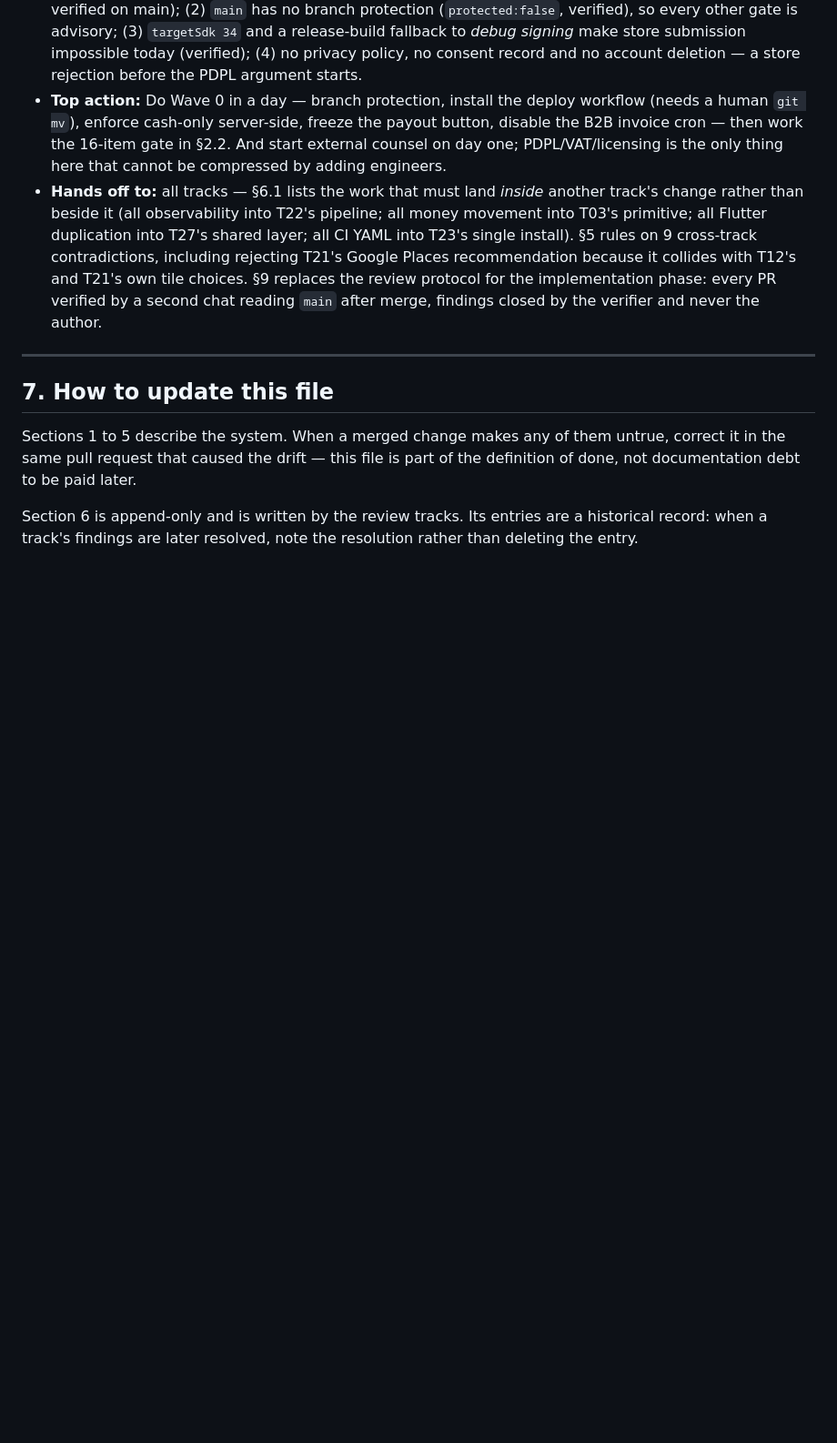
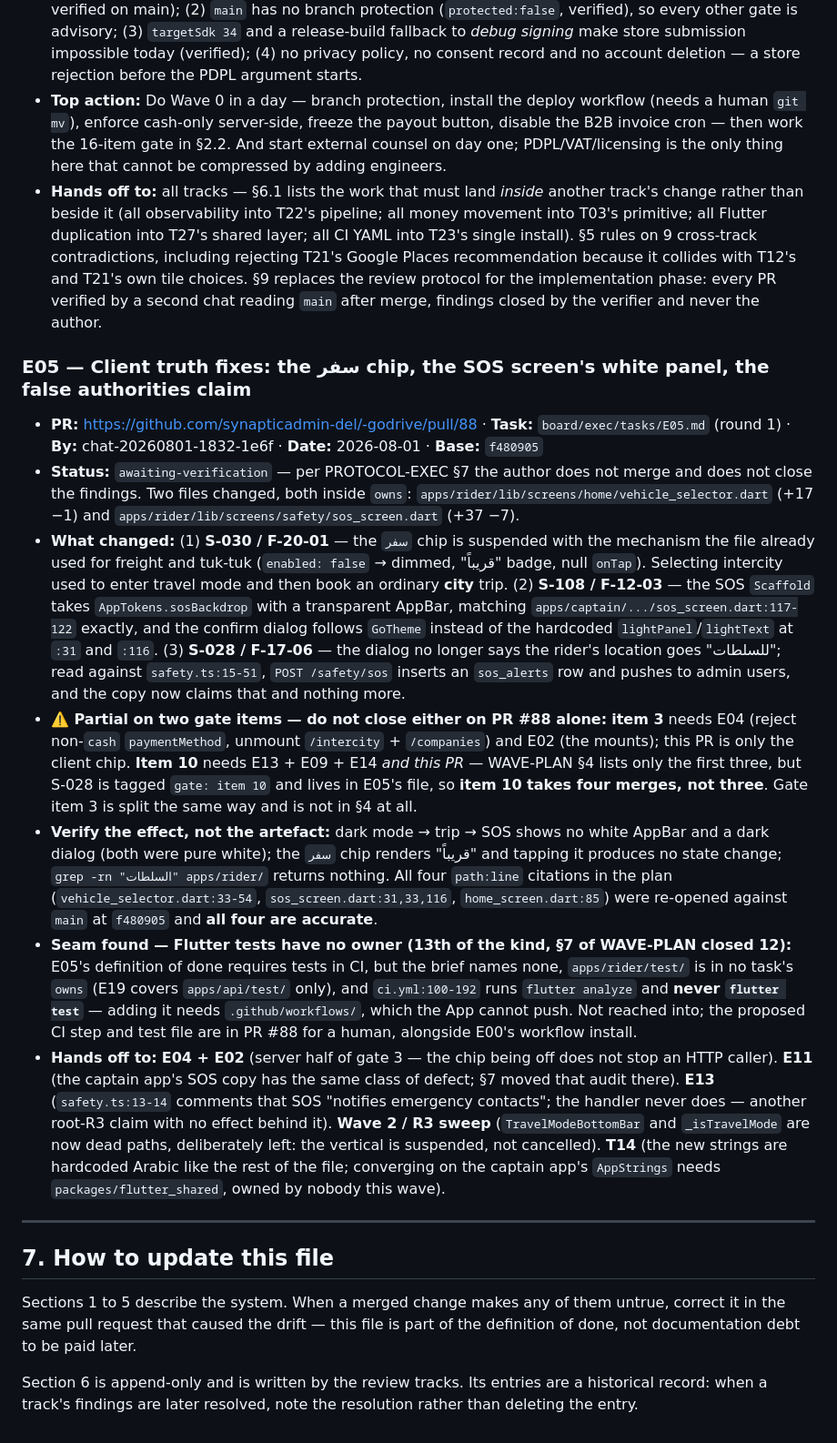
Before and after one commit to synapticadmin-del/-godrive, a Markdown page: PROJECT.md, the part around the change. Shown at 91% size. Drawn GitHub-style; blank space fills up the shorter version.

Commit message:
docs(project): E05 — سفر chip disabled, SOS screen dark-aware, false authorities claim removed (PR #88, awaiting-verification)

```diff
--- a/PROJECT.md
+++ b/PROJECT.md
@@ -391,6 +391,16 @@ nothing else in this file.**
 - **Top action:** Do Wave 0 in a day — branch protection, install the deploy workflow (needs a human `git mv`), enforce cash-only server-side, freeze the payout button, disable the B2B invoice cron — then work the 16-item gate in §2.2. And start external counsel on day one; PDPL/VAT/licensing is the only thing here that cannot be compressed by adding engineers.
 - **Hands off to:** all tracks — §6.1 lists the work that must land *inside* another track's change rather than beside it (all observability into T22's pipeline; all money movement into T03's primitive; all Flutter duplication into T27's shared layer; all CI YAML into T23's single install). §5 rules on 9 cross-track contradictions, including rejecting T21's Google Places recommendation because it collides with T12's and T21's own tile choices. §9 replaces the review protocol for the implementation phase: every PR verified by a second chat reading `main` after merge, findings closed by the verifier and never the author.
 
+### E05 — Client truth fixes: the سفر chip, the SOS screen's white panel, the false authorities claim
+
+- **PR:** https://github.com/synapticadmin-del/-godrive/pull/88 · **Task:** `board/exec/tasks/E05.md` (round 1) · **By:** chat-20260801-1832-1e6f · **Date:** 2026-08-01 · **Base:** `f480905`
+- **Status:** `awaiting-verification` — per PROTOCOL-EXEC §7 the author does not merge and does not close the findings. Two files changed, both inside `owns`: `apps/rider/lib/screens/home/vehicle_selector.dart` (+17 −1) and `apps/rider/lib/screens/safety/sos_screen.dart` (+37 −7).
+- **What changed:** (1) **S-030 / F-20-01** — the `سفر` chip is suspended with the mechanism the file already used for freight and tuk-tuk (`enabled: false` → dimmed, "قريباً" badge, null `onTap`). Selecting intercity used to enter travel mode and then book an ordinary **city** trip. (2) **S-108 / F-12-03** — the SOS `Scaffold` takes `AppTokens.sosBackdrop` with a transparent AppBar, matching `apps/captain/.../sos_screen.dart:117-122` exactly, and the confirm dialog follows `GoTheme` instead of the hardcoded `lightPanel`/`lightText` at `:31` and `:116`. (3) **S-028 / F-17-06** — the dialog no longer says the rider's location goes "للسلطات"; read against `safety.ts:15-51`, `POST /safety/sos` inserts an `sos_alerts` row and pushes to admin users, and the copy now claims that and nothing more.
+- **⚠️ Partial on two gate items — do not close either on PR #88 alone:** **item 3** needs E04 (reject non-`cash` `paymentMethod`, unmount `/intercity` + `/companies`) and E02 (the mounts); this PR is only the client chip. **Item 10** needs E13 + E09 + E14 *and this PR* — WAVE-PLAN §4 lists only the first three, but S-028 is tagged `gate: item 10` and lives in E05's file, so **item 10 takes four merges, not three**. Gate item 3 is split the same way and is not in §4 at all.
+- **Verify the effect, not the artefact:** dark mode → trip → SOS shows no white AppBar and a dark dialog (both were pure white); the `سفر` chip renders "قريباً" and tapping it produces no state change; `grep -rn "السلطات" apps/rider/` returns nothing. All four `path:line` citations in the plan (`vehicle_selector.dart:33-54`, `sos_screen.dart:31,33,116`, `home_screen.dart:85`) were re-opened against `main` at `f480905` and **all four are accurate**.
+- **Seam found — Flutter tests have no owner (13th of the kind, §7 of WAVE-PLAN closed 12):** E05's definition of done requires tests in CI, but the brief names none, `apps/rider/test/` is in no task's `owns` (E19 covers `apps/api/test/` only), and `ci.yml:100-192` runs `flutter analyze` and **never `flutter test`** — adding it needs `.github/workflows/`, which the App cannot push. Not reached into; the proposed CI step and test file are in PR #88 for a human, alongside E00's workflow install.
+- **Hands off to:** **E04 + E02** (server half of gate 3 — the chip being off does not stop an HTTP caller). **E11** (the captain app's SOS copy has the same class of defect; §7 moved that audit there). **E13** (`safety.ts:13-14` comments that SOS "notifies emergency contacts"; the handler never does — another root-R3 claim with no effect behind it). **Wave 2 / R3 sweep** (`TravelModeBottomBar` and `_isTravelMode` are now dead paths, deliberately left: the vertical is suspended, not cancelled). **T14** (the new strings are hardcoded Arabic like the rest of the file; converging on the captain app's `AppStrings` needs `packages/flutter_shared`, owned by nobody this wave).
+
 <!-- TRACK-ENTRIES:END -->
 
 ---
```
